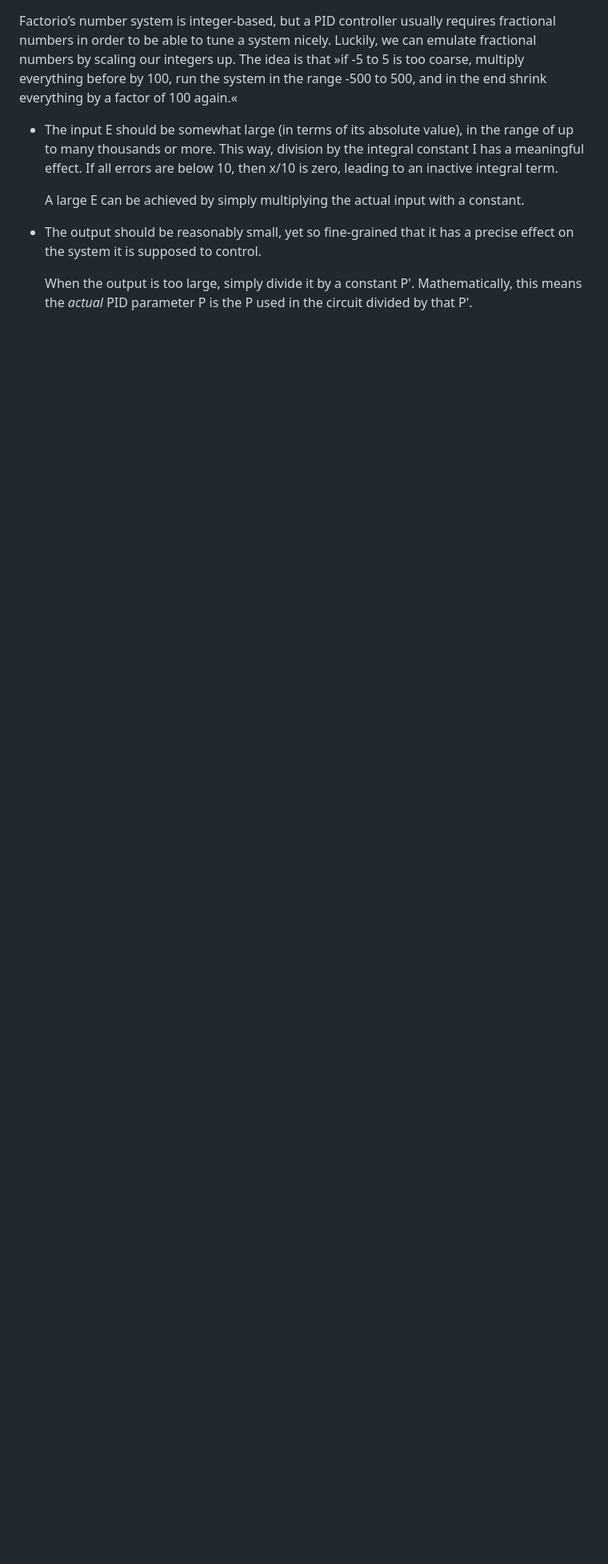
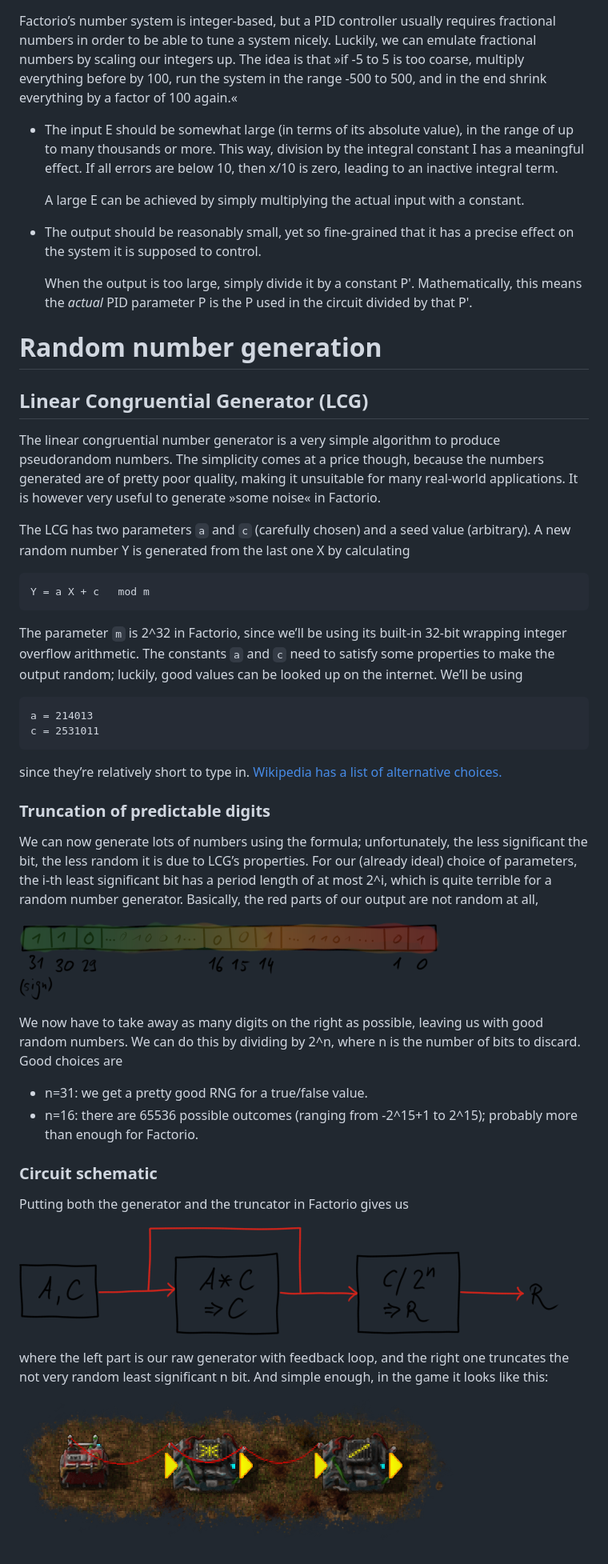
Before and after one commit to quchen/articles, a Markdown page: factorio/circuitry.md, the part around the change. Shown: that part at 80% size. Rendered like a GitHub page; pictures changed too: factorio/img/lcg-circuit-ingame.png (added), factorio/img/lcg-circuit-schematic.png (added), factorio/img/lcg-truncation.png (added); blank space fills up the shorter version.

Commit message:
Add LCG

```diff
--- a/factorio/circuitry.md
+++ b/factorio/circuitry.md
@@ -103,3 +103,61 @@ range -500 to 500, and in the end shrink everything by a factor of 100 again.«
     When the output is too large, simply divide it by a constant P'.
     Mathematically, this means the *actual* PID parameter P is the P used in the
     circuit divided by that P'.
+
+
+# Random number generation
+
+## Linear Congruential Generator (LCG)
+
+The linear congruential number generator is a very simple algorithm to produce
+pseudorandom numbers. The simplicity comes at a price though, because the
+numbers generated are of pretty poor quality, making it unsuitable for many
+real-world applications. It is however very useful to generate »some noise« in
+Factorio.
+
+The LCG has two parameters `a` and `c` (carefully chosen) and a seed value
+(arbitrary). A new random number Y is generated from the last one X by
+calculating
+
+    Y = a X + c   mod m
+
+The parameter `m` is 2^32 in Factorio, since we’ll be using its built-in 32-bit
+wrapping integer overflow arithmetic. The constants `a` and `c` need to satisfy
+some properties to make the output random; luckily, good values can be looked up
+on the internet. We’ll be using
+
+    a = 214013
+    c = 2531011
+
+since they’re relatively short to type in. [Wikipedia has a list of alternative
+choices.](https://en.wikipedia.org/wiki/Linear_congruential_generator)
+
+### Truncation of predictable digits
+
+We can now generate lots of numbers using the formula; unfortunately, the less
+significant the bit, the less random it is due to LCG’s properties. For our
+(already ideal) choice of parameters, the i-th least significant bit has a
+period length of at most 2^i, which is quite terrible for a random number
+generator. Basically, the red parts of our output are not random at all,
+
+![](img/lcg-truncation.png)
+
+We now have to take away as many digits on the right as possible, leaving us
+with good random numbers. We can do this by dividing by 2^n, where n is the
+number of bits to discard. Good choices are
+
+  - n=31: we get a pretty good RNG for a true/false value.
+  - n=16: there are 65536 possible outcomes (ranging from -2^15+1 to 2^15);
+    probably more than enough for Factorio.
+
+### Circuit schematic
+
+Putting both the generator and the truncator in Factorio gives us
+
+![](img/lcg-circuit-schematic.png)
+
+where the left part is our raw generator with feedback loop, and the right one
+truncates the not very random least significant n bit. And simple enough, in
+the game it looks like this:
+
+![](img/lcg-circuit-ingame.png)
```
Also changed, not shown: 3 other files.
